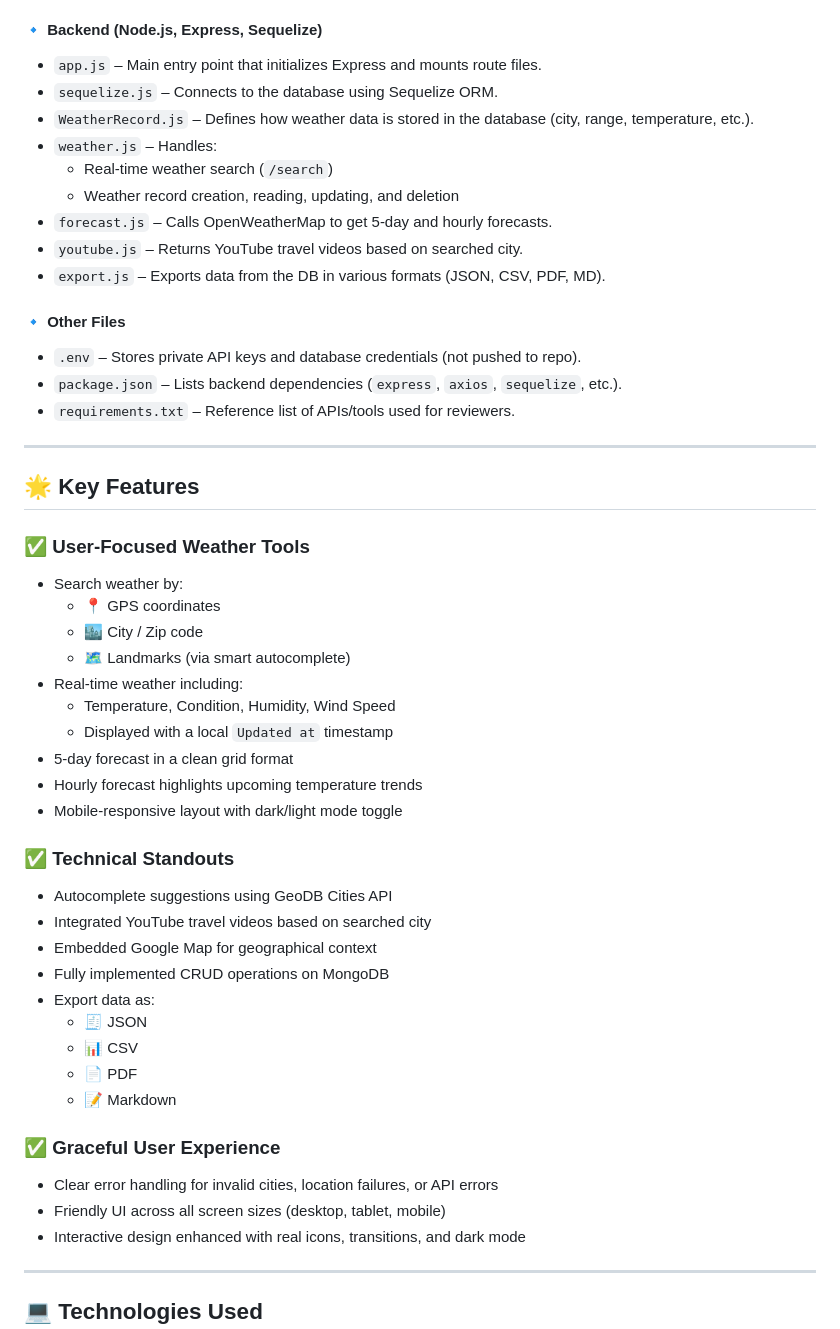
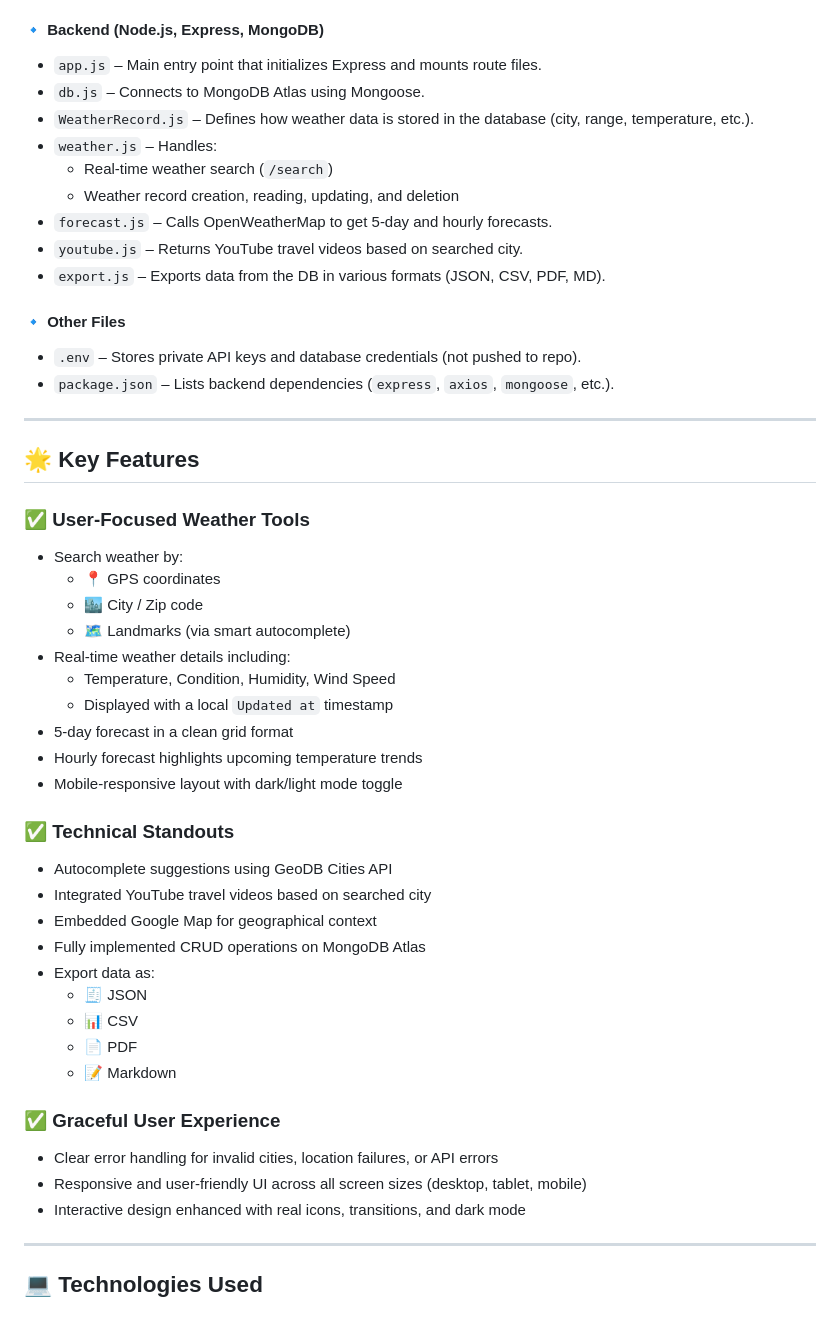
Before and after one commit to Nightyelf2403/wa, a Markdown page: readme.md, the part around the change printed below. GitHub-like rendering.

```diff
--- a/readme.md
+++ b/readme.md
@@ -29,10 +24,10 @@ This project is a full-stack weather application built to demonstrate strong tec
   - Map embedding and YouTube video rendering
   - Theme switching and DOM manipulation
 
-#### 🔹 Backend (Node.js, Express, Sequelize)
+#### 🔹 Backend (Node.js, Express, MongoDB)
 
 - `app.js` – Main entry point that initializes Express and mounts route files.
-- `sequelize.js` – Connects to the database using Sequelize ORM.
+- `db.js` – Connects to MongoDB Atlas using Mongoose.
 - `WeatherRecord.js` – Defines how weather data is stored in the database (city, range, temperature, etc.).
 - `weather.js` – Handles:
   - Real-time weather search (`/search`)
@@ -44,11 +39,9 @@ This project is a full-stack weather application built to demonstrate strong tec
 #### 🔹 Other Files
 
 - `.env` – Stores private API keys and database credentials (not pushed to repo).
-- `package.json` – Lists backend dependencies (`express`, `axios`, `sequelize`, etc.).
-- `requirements.txt` – Reference list of APIs/tools used for reviewers.
+- `package.json` – Lists backend dependencies (`express`, `axios`, `mongoose`, etc.).
 
 ---
-
 
 ## 🌟 Key Features
 
@@ -57,7 +50,7 @@ This project is a full-stack weather application built to demonstrate strong tec
   - 📍 GPS coordinates
   - 🏙️ City / Zip code
   - 🗺️ Landmarks (via smart autocomplete)
-- Real-time weather including:
+- Real-time weather details including:
   - Temperature, Condition, Humidity, Wind Speed
   - Displayed with a local `Updated at` timestamp
 - 5-day forecast in a clean grid format
@@ -68,7 +61,7 @@ This project is a full-stack weather application built to demonstrate strong tec
 - Autocomplete suggestions using GeoDB Cities API
 - Integrated YouTube travel videos based on searched city
 - Embedded Google Map for geographical context
-- Fully implemented CRUD operations on MongoDB
+- Fully implemented CRUD operations on MongoDB Atlas
 - Export data as:
   - 🧾 JSON
   - 📊 CSV
@@ -77,7 +70,7 @@ This project is a full-stack weather application built to demonstrate strong tec
 
 ### ✅ Graceful User Experience
 - Clear error handling for invalid cities, location failures, or API errors
-- Friendly UI across all screen sizes (desktop, tablet, mobile)
+- Responsive and user-friendly UI across all screen sizes (desktop, tablet, mobile)
 - Interactive design enhanced with real icons, transitions, and dark mode
 
 ---
```
Also changed, not shown: other parts of readme.md (+13 -49 lines).
